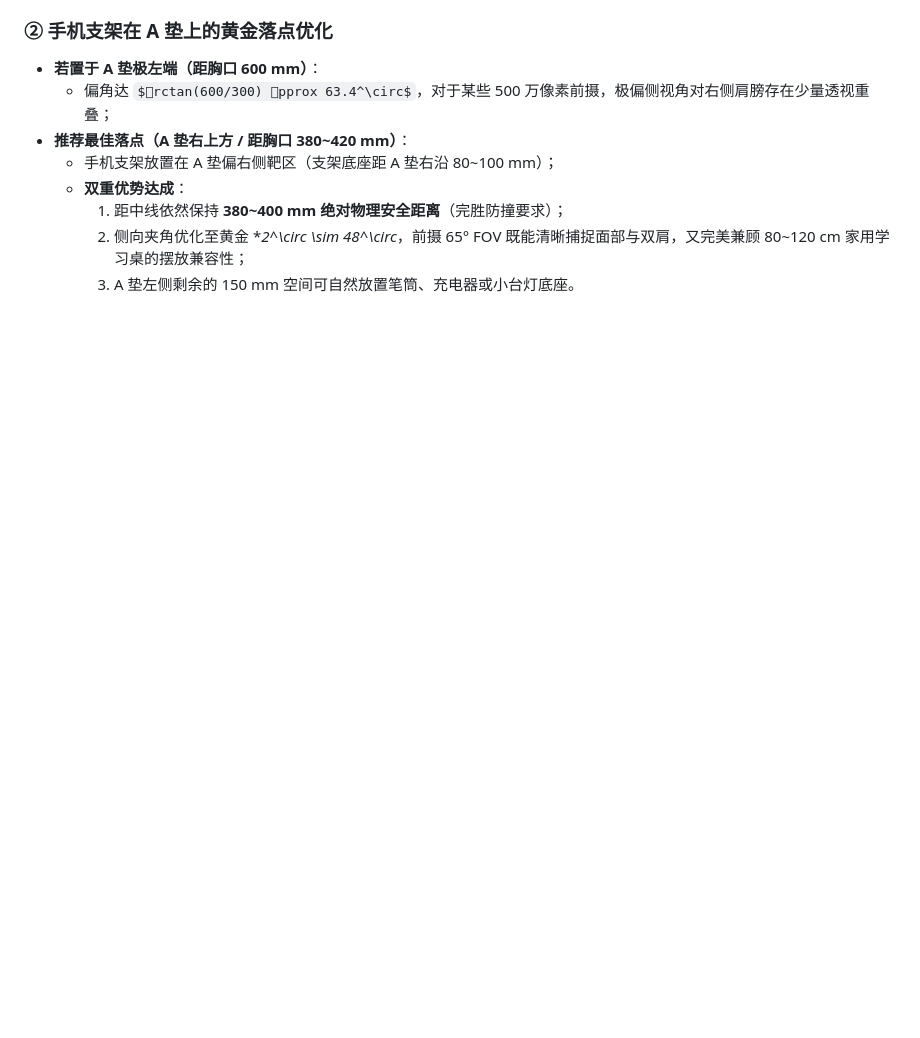
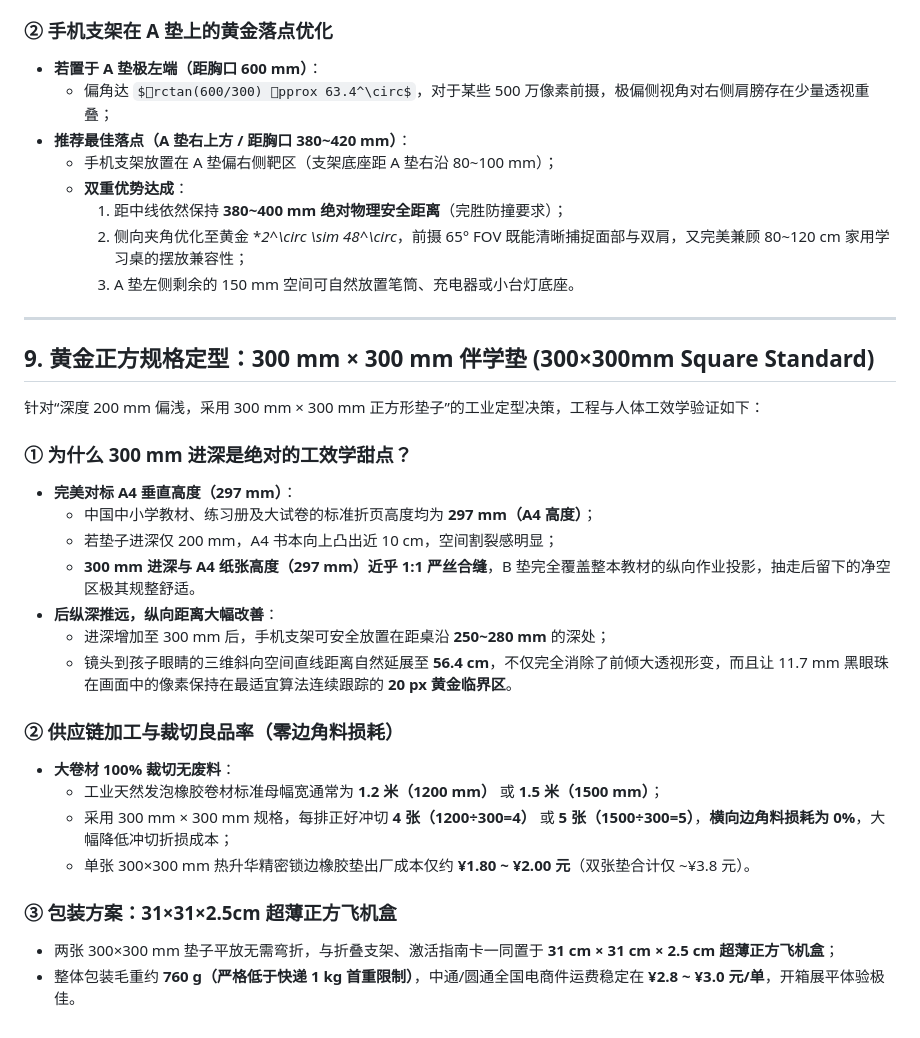
Before and after one commit to brianfu4u/ai-posture-mirror, a Markdown page: hardware-spec/FACTORY_MANUFACTURING_GUIDE.md, the part around the change. Drawn GitHub-style; some formulas as TeX source; blank space fills up the shorter version.

Commit message:
feat(hardware): finalize 300x300mm square dual-mat standard

```diff
--- a/hardware-spec/FACTORY_MANUFACTURING_GUIDE.md
+++ b/hardware-spec/FACTORY_MANUFACTURING_GUIDE.md
@@ -203,3 +203,29 @@
     1. 距中线依然保持 **380~400 mm 绝对物理安全距离**（完胜防撞要求）；
     2. 侧向夹角优化至黄金 **2^\circ \sim 48^\circ*，前摄 65° FOV 既能清晰捕捉面部与双肩，又完美兼顾 80~120 cm 家用学习桌的摆放兼容性；
     3. A 垫左侧剩余的 150 mm 空间可自然放置笔筒、充电器或小台灯底座。
+
+
+---
+
+## 9. 黄金正方规格定型：300 mm × 300 mm 伴学垫 (300×300mm Square Standard)
+
+针对“深度 200 mm 偏浅，采用 300 mm × 300 mm 正方形垫子”的工业定型决策，工程与人体工效学验证如下：
+
+### ① 为什么 300 mm 进深是绝对的工效学甜点？
+* **完美对标 A4 垂直高度（297 mm）**：
+  * 中国中小学教材、练习册及大试卷的标准折页高度均为 **297 mm（A4 高度）**；
+  * 若垫子进深仅 200 mm，A4 书本向上凸出近 10 cm，空间割裂感明显；
+  * **300 mm 进深与 A4 纸张高度（297 mm）近乎 1:1 严丝合缝**，B 垫完全覆盖整本教材的纵向作业投影，抽走后留下的净空区极其规整舒适。
+* **后纵深推远，纵向距离大幅改善**：
+  * 进深增加至 300 mm 后，手机支架可安全放置在距桌沿 **250~280 mm** 的深处；
+  * 镜头到孩子眼睛的三维斜向空间直线距离自然延展至 **56.4 cm**，不仅完全消除了前倾大透视形变，而且让 11.7 mm 黑眼珠在画面中的像素保持在最适宜算法连续跟踪的 **20 px 黄金临界区**。
+
+### ② 供应链加工与裁切良品率（零边角料损耗）
+* **大卷材 100% 裁切无废料**：
+  * 工业天然发泡橡胶卷材标准母幅宽通常为 **1.2 米（1200 mm）** 或 **1.5 米（1500 mm）**；
+  * 采用 300 mm × 300 mm 规格，每排正好冲切 **4 张（1200÷300=4）** 或 **5 张（1500÷300=5）**，**横向边角料损耗为 0%**，大幅降低冲切折损成本；
+  * 单张 300×300 mm 热升华精密锁边橡胶垫出厂成本仅约 **¥1.80 ~ ¥2.00 元**（双张垫合计仅 ~¥3.8 元）。
+
+### ③ 包装方案：31×31×2.5cm 超薄正方飞机盒
+* 两张 300×300 mm 垫子平放无需弯折，与折叠支架、激活指南卡一同置于 **31 cm × 31 cm × 2.5 cm 超薄正方飞机盒**；
+* 整体包装毛重约 **760 g（严格低于快递 1 kg 首重限制）**，中通/圆通全国电商件运费稳定在 **¥2.8 ~ ¥3.0 元/单**，开箱展平体验极佳。
```
